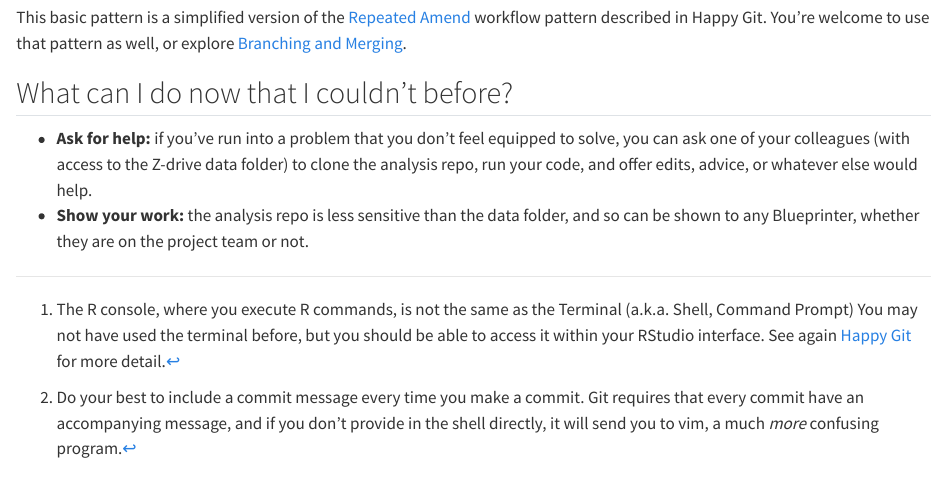
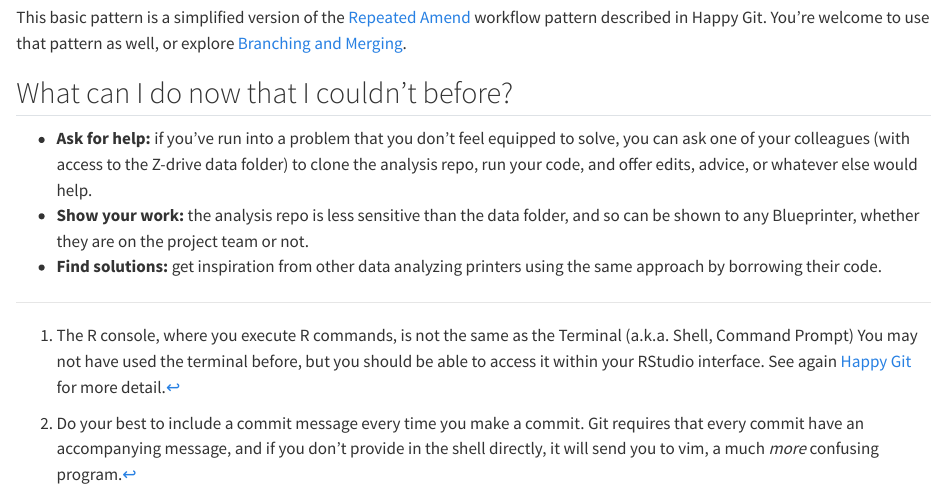
Before and after one commit to kimsihwa/bp-big-book, a Quarto document (wf-basic.qmd): the page in a window 1100 px wide, from 850 px down. Rendered offline with R 4.5, knitr and Pandoc in place of Quarto, with nearby package versions.

Commit message:
trigger static ghp publish

```diff
--- a/wf-basic.qmd
+++ b/wf-basic.qmd
@@ -36,6 +36,7 @@ This basic pattern is a simplified version of the [Repeated Amend](https://happy
 
 - **Ask for help:** if you've run into a problem that you don't feel equipped to solve, you can ask one of your colleagues (with access to the Z-drive data folder) to clone the analysis repo, run your code, and offer edits, advice, or whatever else would help.
 - **Show your work:** the analysis repo is less sensitive than the data folder, and so can be shown to any Blueprinter, whether they are on the project team or not.
+- **Find solutions:** get inspiration from other data analyzing printers using the same approach by borrowing their code.
 
 
 
```
